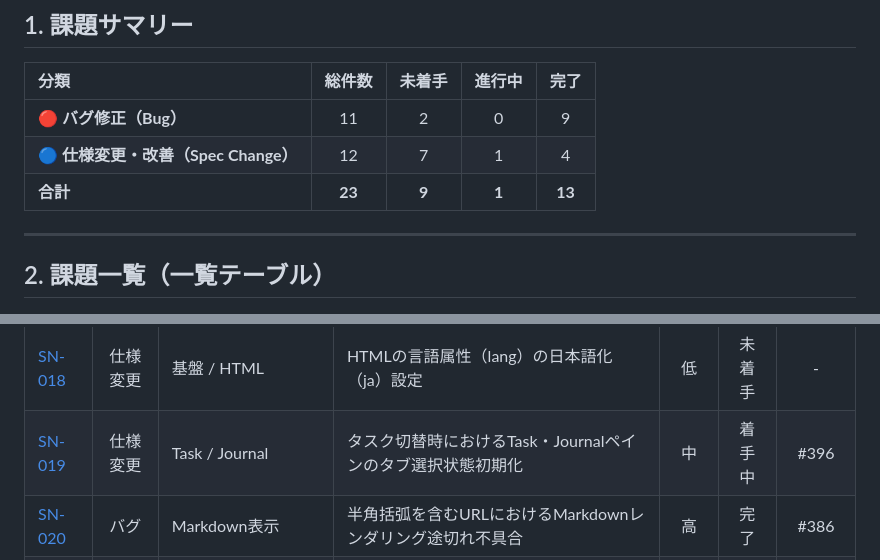
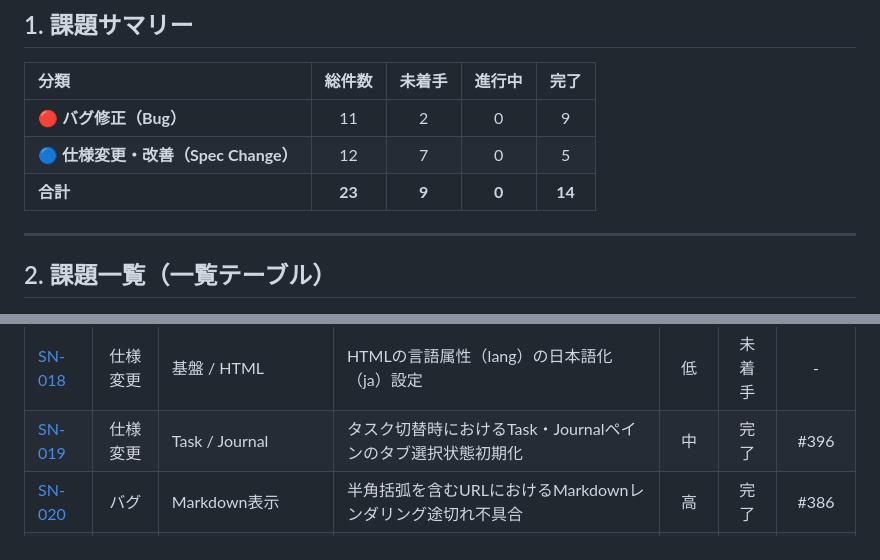
Before and after one commit to xmatsuda2053/toybox2, a Markdown page: docs/issue-management.md, 2 parts joined by grey strips. GitHub-like rendering.

Commit message:
docs(management): SN-019 のステータスを完了に更新

```diff
--- a/docs/issue-management.md
+++ b/docs/issue-management.md
@@ -12,8 +12,8 @@
 | 分類 | 総件数 | 未着手 | 進行中 | 完了 |
 | :--- | :---: | :---: | :---: | :---: |
 | 🔴 **バグ修正（Bug）** | 11 | 2 | 0 | 9 |
-| 🔵 **仕様変更・改善（Spec Change）** | 12 | 7 | 1 | 4 |
-| **合計** | **23** | **9** | **1** | **13** |
+| 🔵 **仕様変更・改善（Spec Change）** | 12 | 7 | 0 | 5 |
+| **合計** | **23** | **9** | **0** | **14** |
 
 ---
 
@@ -38,7 +38,7 @@
 | [SN-016](#sn-016-issueの運用簡素化チェックリスト化2値化および期限デフォルト空化) | 仕様変更 | Task（Issues） | Issueの運用簡素化（チェックリスト化・2値化および期限デフォルト空化） | 高 | 完了 | #392 |
 | [SN-017](#sn-017-設定画面でのissueテンプレート順序並び替え機能) | 仕様変更 | 設定画面 | 設定画面でのIssueテンプレート順序並び替え機能 | 中 | 未着手 | - |
 | [SN-018](#sn-018-htmlの言語属性langの日本語化ja設定) | 仕様変更 | 基盤 / HTML | HTMLの言語属性（lang）の日本語化（ja）設定 | 低 | 未着手 | - |
-| [SN-019](#sn-019-タスク切替時におけるtaskjournalペインのタブ選択状態初期化) | 仕様変更 | Task / Journal | タスク切替時におけるTask・Journalペインのタブ選択状態初期化 | 中 | 着手中 | #396 |
+| [SN-019](#sn-019-タスク切替時におけるtaskjournalペインのタブ選択状態初期化) | 仕様変更 | Task / Journal | タスク切替時におけるTask・Journalペインのタブ選択状態初期化 | 中 | 完了 | #396 |
 | [SN-020](#sn-020-半角括弧を含むurlにおけるmarkdownレンダリング途切れ不具合) | バグ | Markdown表示 | 半角括弧を含むURLにおけるMarkdownレンダリング途切れ不具合 | 高 | 完了 | #386 |
 | [SN-021](#sn-021-markdownエディタのpreviewからedit切替時における描画消失不具合) | バグ | Markdownエディタ | MarkdownエディタのPreviewからEdit切替時における描画消失不具合 | 高 | 完了 | #388 |
 | [SN-022](#sn-022-markdownコピー時における不要なエスケープ文字混入の解消) | バグ | Markdownツール | Markdownコピー時における不要なエスケープ文字（\）混入の解消 | 中 | 完了 | #390 |
```
